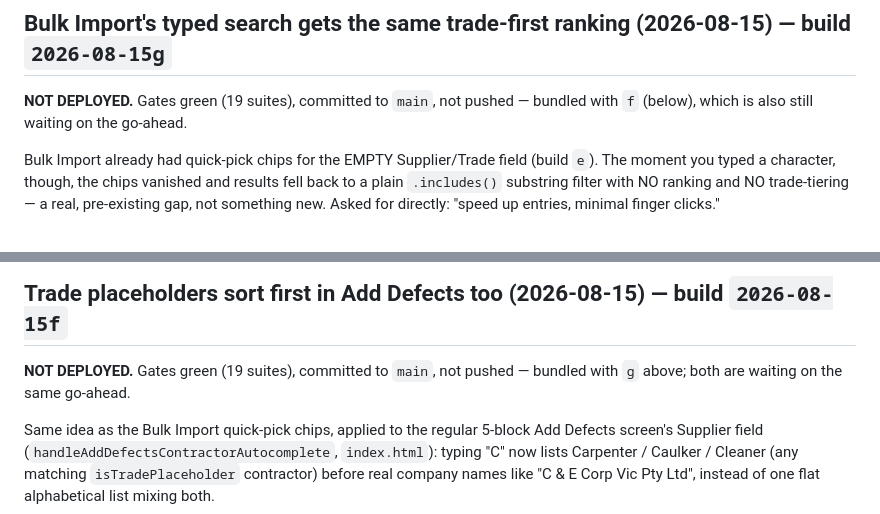
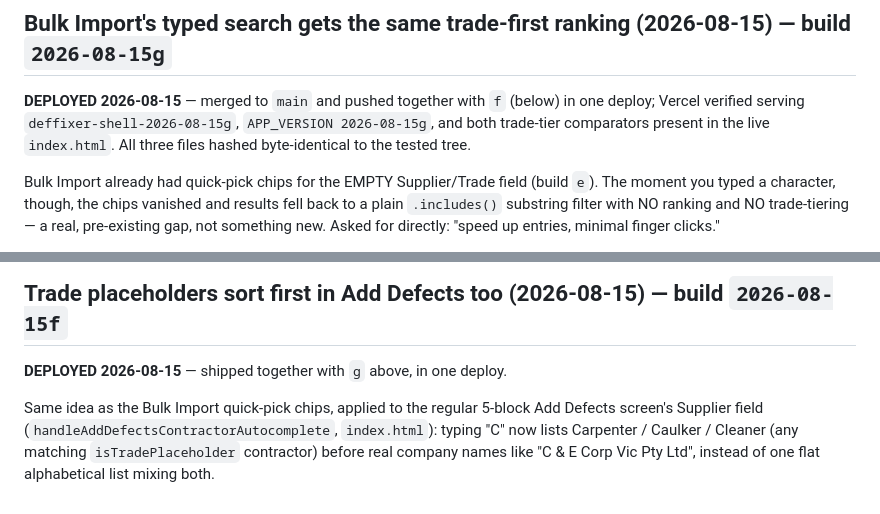
Before and after one commit to spiz83/smv-defect-manager, a Markdown page: NEXT_STEPS.md, 2 parts joined by grey strips. Drawn GitHub-style.

```diff
--- a/NEXT_STEPS.md
+++ b/NEXT_STEPS.md
@@ -4,8 +4,10 @@ STATUS: Active — mid-incident
 LAST UPDATED: 2026-08-15
 
 ## Bulk Import's typed search gets the same trade-first ranking (2026-08-15) — build `2026-08-15g`
-**NOT DEPLOYED.** Gates green (19 suites), committed to `main`, not pushed —
-bundled with `f` (below), which is also still waiting on the go-ahead.
+**DEPLOYED 2026-08-15** — merged to `main` and pushed together with `f`
+(below) in one deploy; Vercel verified serving `deffixer-shell-2026-08-15g`,
+`APP_VERSION 2026-08-15g`, and both trade-tier comparators present in the
+live `index.html`. All three files hashed byte-identical to the tested tree.
 
 Bulk Import already had quick-pick chips for the EMPTY Supplier/Trade field
 (build `e`). The moment you typed a character, though, the chips vanished and
@@ -29,8 +31,7 @@ directly: "speed up entries, minimal finger clicks."
   rows that already exist.
 
 ## Trade placeholders sort first in Add Defects too (2026-08-15) — build `2026-08-15f`
-**NOT DEPLOYED.** Gates green (19 suites), committed to `main`, not pushed —
-bundled with `g` above; both are waiting on the same go-ahead.
+**DEPLOYED 2026-08-15** — shipped together with `g` above, in one deploy.
 
 Same idea as the Bulk Import quick-pick chips, applied to the regular 5-block
 Add Defects screen's Supplier field (`handleAddDefectsContractorAutocomplete`,
```
Also changed, not shown: TASKS.md (+7 -5 lines).
